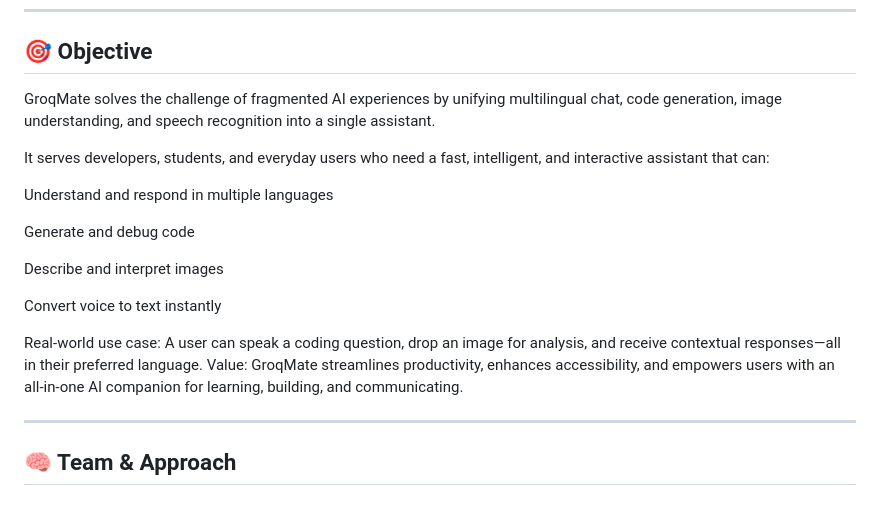
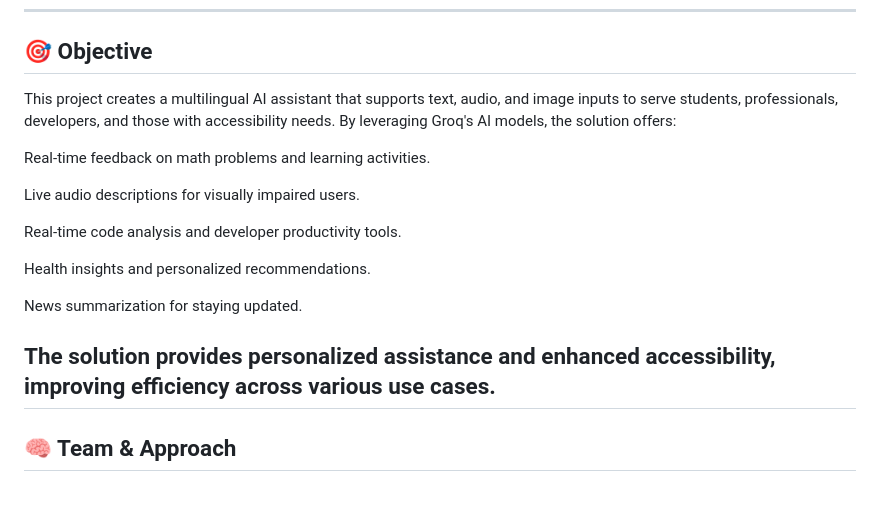
Before and after one commit to Avi112005/HACKHAZARDS-25, a Markdown page: README.md, the part around the change. Rendered like a GitHub page.

```diff
--- a/README.md
+++ b/README.md
@@ -15,21 +15,19 @@
 
 ## 🎯 Objective
 
-GroqMate solves the challenge of fragmented AI experiences by unifying multilingual chat, code generation, image understanding, and speech recognition into a single assistant.
+This project creates a multilingual AI assistant that supports text, audio, and image inputs to serve students, professionals, developers, and those with accessibility needs. By leveraging Groq's AI models, the solution offers:
 
-It serves developers, students, and everyday users who need a fast, intelligent, and interactive assistant that can:
+Real-time feedback on math problems and learning activities.
 
-Understand and respond in multiple languages
+Live audio descriptions for visually impaired users.
 
-Generate and debug code
+Real-time code analysis and developer productivity tools.
 
-Describe and interpret images
+Health insights and personalized recommendations.
 
-Convert voice to text instantly
+News summarization for staying updated.
 
-Real-world use case: A user can speak a coding question, drop an image for analysis, and receive contextual responses—all in their preferred language.
-Value: GroqMate streamlines productivity, enhances accessibility, and empowers users with an all-in-one AI companion for learning, building, and communicating.
-
+The solution provides personalized assistance and enhanced accessibility, improving efficiency across various use cases.
 ---
 
 ## 🧠 Team & Approach
```
